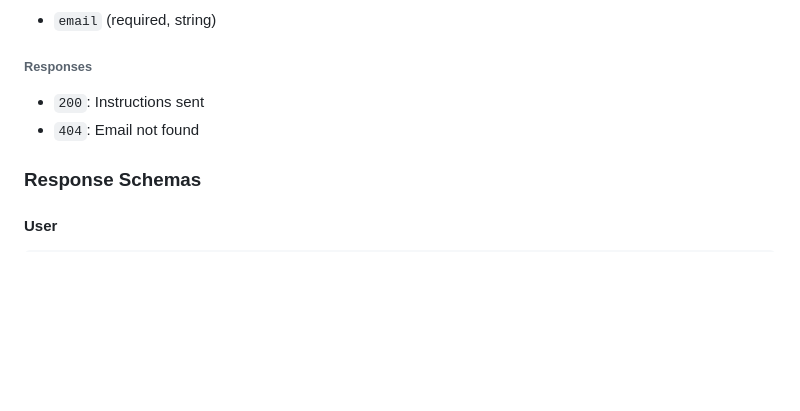
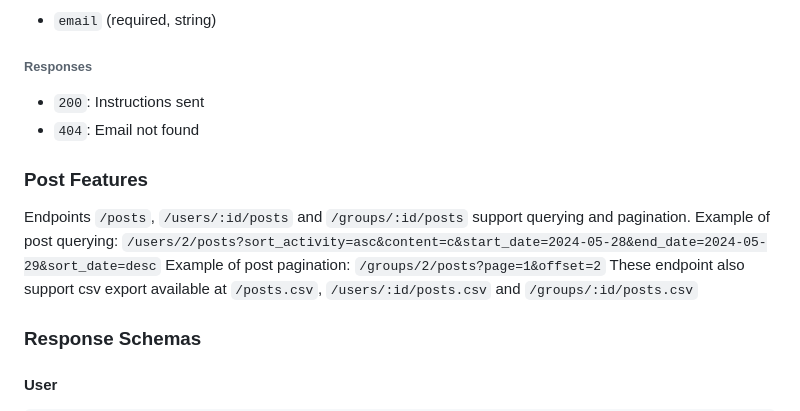
Before and after one commit to biggujo/rails-coursework, a Markdown page: README.md, the part around the change. Drawn GitHub-style; blank space fills up the shorter version.

```diff
--- a/README.md
+++ b/README.md
@@ -590,6 +590,13 @@ Sends password recovery instructions.
 - `200`: Instructions sent
 - `404`: Email not found
 
+### Post Features
+
+Endpoints `/posts`, `/users/:id/posts` and `/groups/:id/posts` support querying and pagination.
+Example of post querying: `/users/2/posts?sort_activity=asc&content=c&start_date=2024-05-28&end_date=2024-05-29&sort_date=desc`
+Example of post pagination: `/groups/2/posts?page=1&offset=2`
+These endpoint also support csv export available at `/posts.csv`, `/users/:id/posts.csv` and `/groups/:id/posts.csv`
+
 ### Response Schemas
 
 #### User
```
